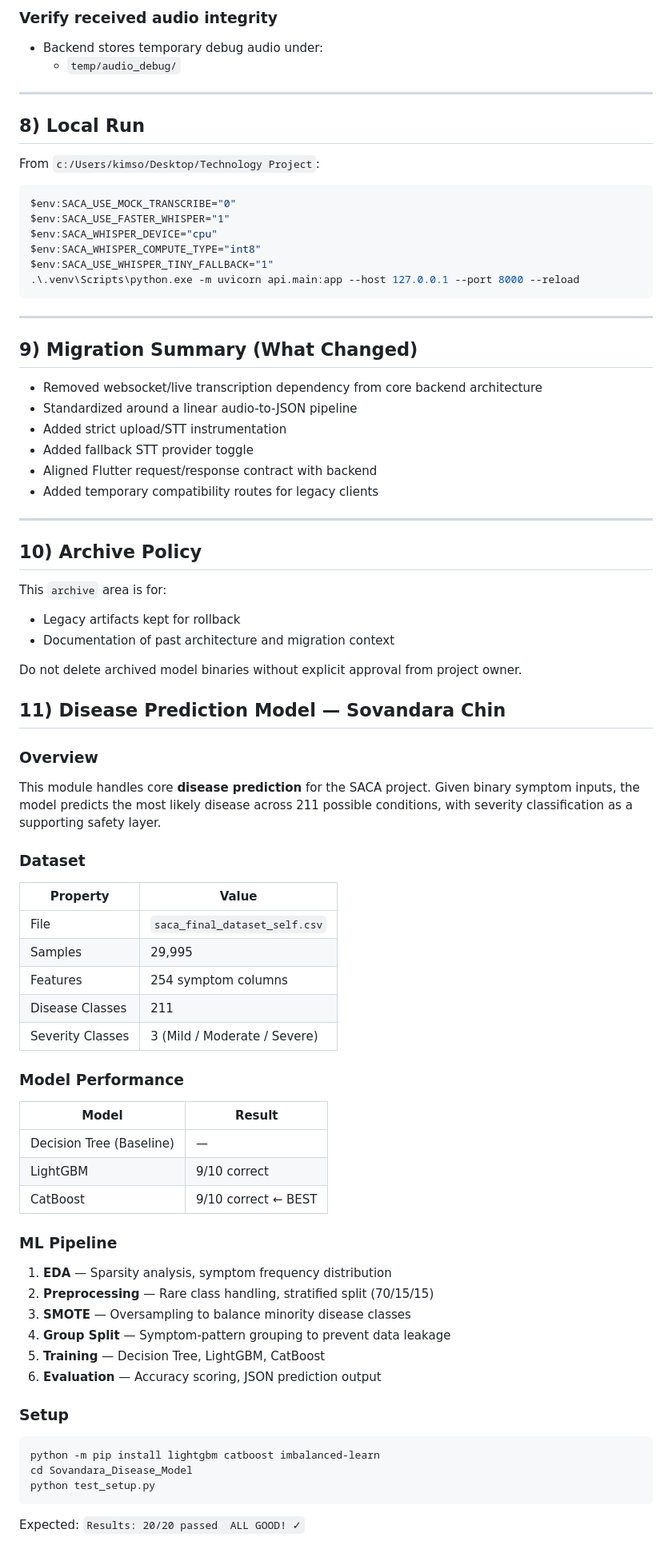
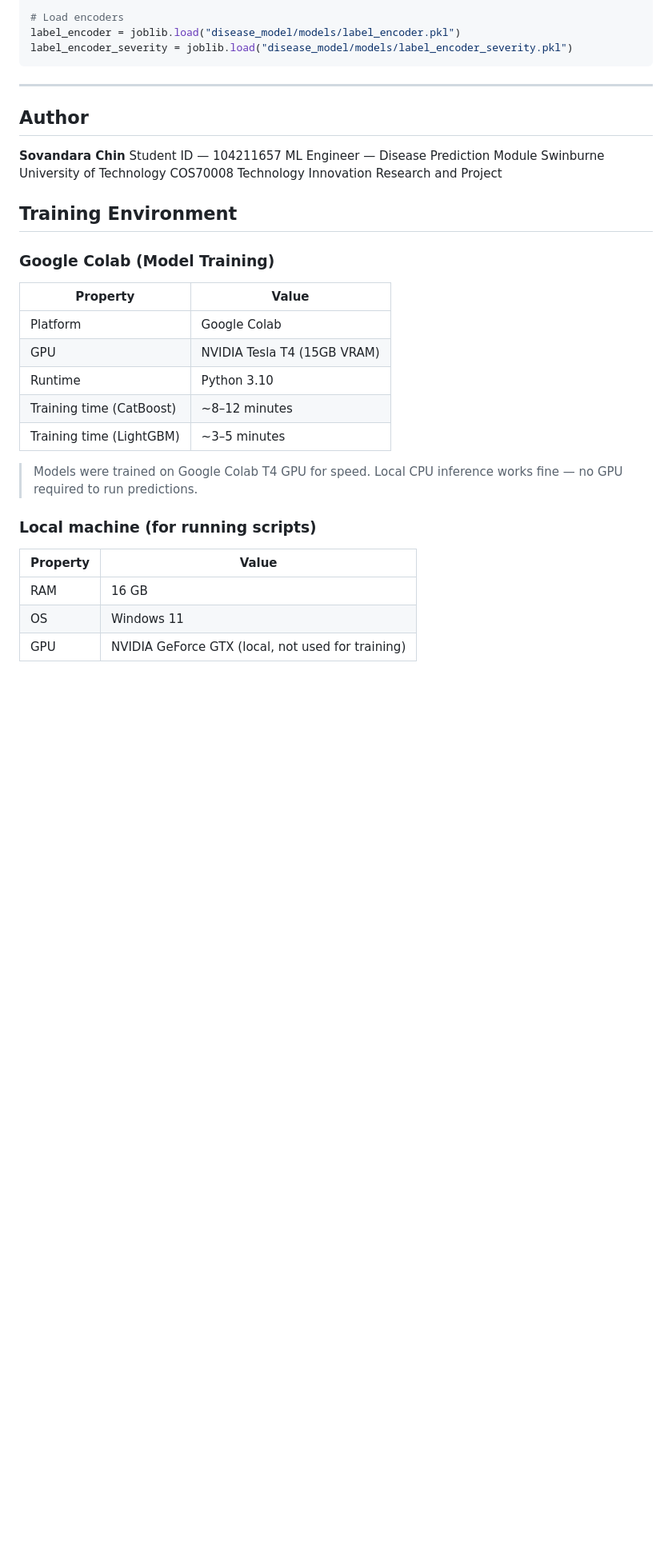
Before and after one commit to KimsongKen/Technology-Innovation-Research-and-Project, a Markdown page: README.md, the part around one of its changes. Shown at 80% size. GitHub-like rendering; blank space fills up the shorter version.

Commit message:
Add comprehensive README for disease_model module

````diff
--- a/README.md
+++ b/README.md
@@ -181,78 +181,36 @@ This includes files under:
-### Verify received audio integrity
-
-- Backend stores temporary debug audio under:
-  - `temp/audio_debug/`
-
----
-
-## 8) Local Run
-
-From `c:/Users/kimso/Desktop/Technology Project`:
-
-```powershell
-$env:SACA_USE_MOCK_TRANSCRIBE="0"
-$env:SACA_USE_FASTER_WHISPER="1"
-$env:SACA_WHISPER_DEVICE="cpu"
-$env:SACA_WHISPER_COMPUTE_TYPE="int8"
-$env:SACA_USE_WHISPER_TINY_FALLBACK="1"
-.\.venv\Scripts\python.exe -m uvicorn api.main:app --host 127.0.0.1 --port 8000 --reload
+# Load encoders
+label_encoder = joblib.load("disease_model/models/label_encoder.pkl")
+label_encoder_severity = joblib.load("disease_model/models/label_encoder_severity.pkl")
 ```
 
 ---
 
-## 9) Migration Summary (What Changed)
+## Author
 
-- Removed websocket/live transcription dependency from core backend architecture
-- Standardized around a linear audio-to-JSON pipeline
-- Added strict upload/STT instrumentation
-- Added fallback STT provider toggle
-- Aligned Flutter request/response contract with backend
-- Added temporary compatibility routes for legacy clients
+**Sovandara Chin**
+Student ID — 104211657
+ML Engineer — Disease Prediction Module
+Swinburne University of Technology
+COS70008 Technology Innovation Research and Project
 
----
+## Training Environment
 
-## 10) Archive Policy
+### Google Colab (Model Training)
 
-This `archive` area is for:
-
-- Legacy artifacts kept for rollback
-- Documentation of past architecture and migration context
-
-Do not delete archived model binaries without explicit approval from project owner.
-
-## 11) Disease Prediction Model — Sovandara Chin
-
-### Overview
-This module handles core **disease prediction** for the SACA project. Given binary symptom inputs, the model predicts the most likely disease across 211 possible conditions, with severity classification as a supporting safety layer.
-
-### Dataset
 | Property | Value |
 |---|---|
-| File | `saca_final_dataset_self.csv` |
-| Samples | 29,995 |
-| Features | 254 symptom columns |
-| Disease Classes | 211 |
-| Severity Classes | 3 (Mild / Moderate / Severe) |
+| Platform | Google Colab |
+| GPU | NVIDIA Tesla T4 (15GB VRAM) |
+| Runtime | Python 3.10 |
+| Training time (CatBoost) | ~8–12 minutes |
+| Training time (LightGBM) | ~3–5 minutes |
 
-### Model Performance
-| Model | Result |
+> Models were trained on Google Colab T4 GPU for speed.
+> Local CPU inference works fine — no GPU required to run predictions.
+
+### Local machine (for running scripts)
+| Property | Value |
 |---|---|
-| Decision Tree (Baseline) | — |
-| LightGBM | 9/10 correct |
-| CatBoost | 9/10 correct ← BEST |
-
-### ML Pipeline
-1. **EDA** — Sparsity analysis, symptom frequency distribution
-2. **Preprocessing** — Rare class handling, stratified split (70/15/15)
-3. **SMOTE** — Oversampling to balance minority disease classes
-4. **Group Split** — Symptom-pattern grouping to prevent data leakage
-5. **Training** — Decision Tree, LightGBM, CatBoost
-6. **Evaluation** — Accuracy scoring, JSON prediction output
-
-### Setup
-```powershell
-python -m pip install lightgbm catboost imbalanced-learn
-cd Sovandara_Disease_Model
-python test_setup.py
-```
-Expected: `Results: 20/20 passed  ALL GOOD! ✓`
+| RAM | 16 GB |
+| OS | Windows 11 |
+| GPU | NVIDIA GeForce GTX (local, not used for training) |
````
Also changed, not shown: other parts of README.md (+146 -146 lines).
